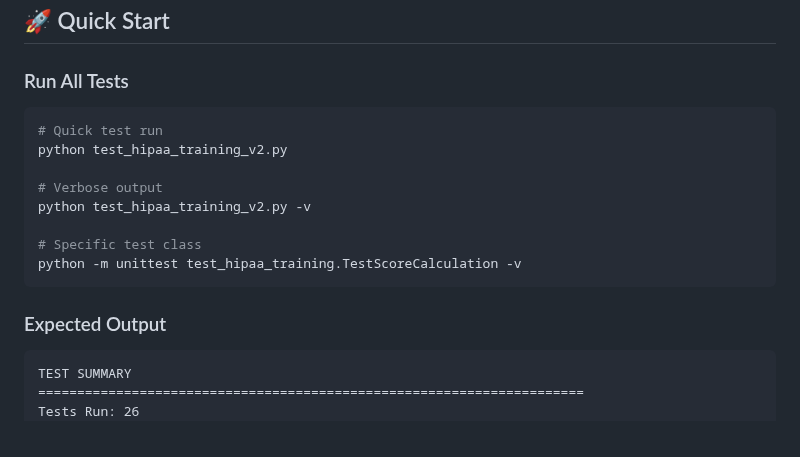
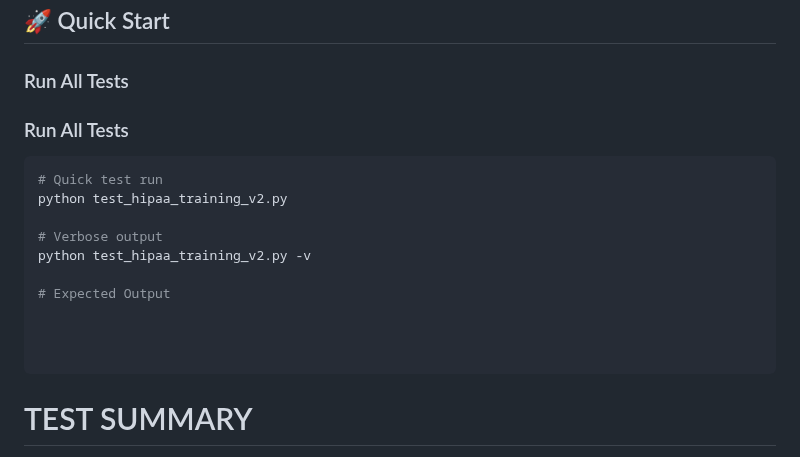
Before and after one commit to Saranoah/HIPAA-Training-System-for-Pharmacy-Staff-V2.0, a Markdown page: TESTING.md, the part around the change. Drawn GitHub-style.

````diff
--- a/TESTING.md
+++ b/TESTING.md
@@ -15,6 +15,8 @@ This document provides comprehensive testing procedures for the HIPAA Training S
 
 ### Run All Tests
 
+### Run All Tests
+
 ```bash
 # Quick test run
 python test_hipaa_training_v2.py
@@ -22,11 +24,9 @@ python test_hipaa_training_v2.py
 # Verbose output
 python test_hipaa_training_v2.py -v
 
-# Specific test class
-python -m unittest test_hipaa_training.TestScoreCalculation -v
-```
+# Expected Output
 
-### Expected Output
+
 
 ```
 TEST SUMMARY
````
